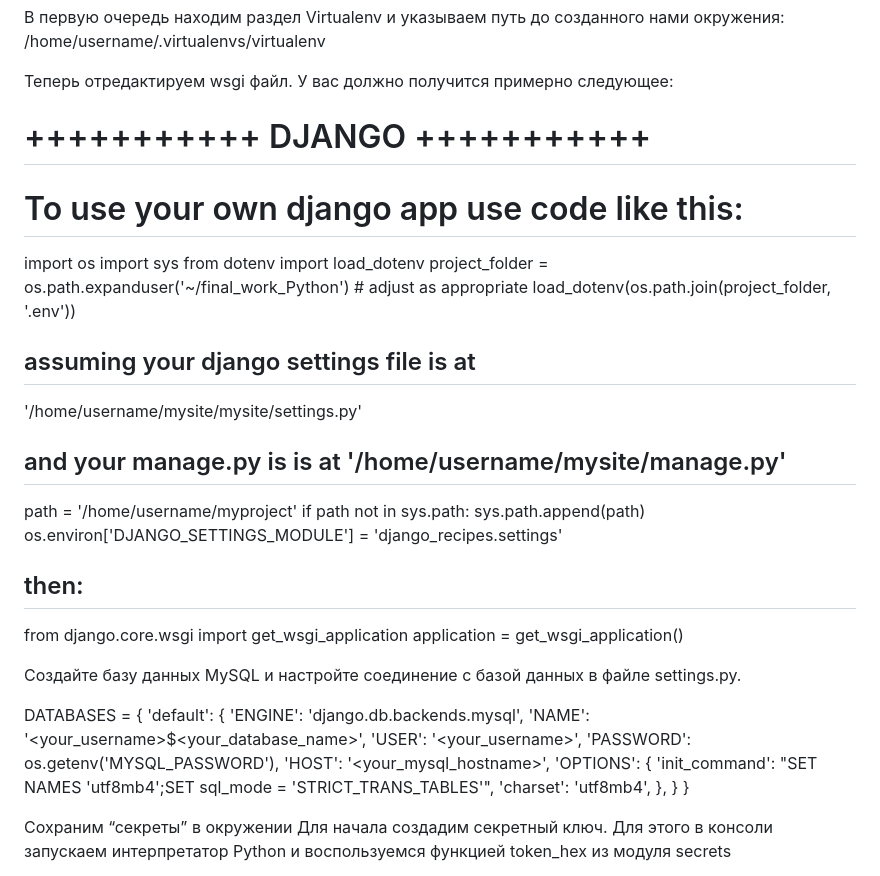
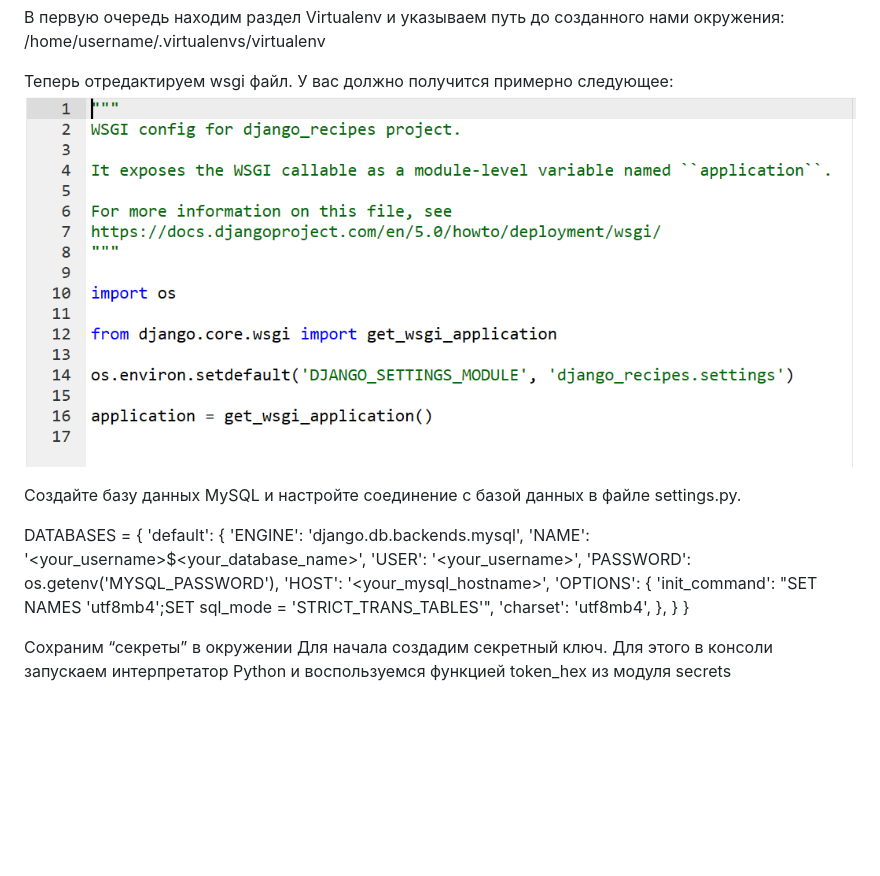
Before and after one commit to Alhafat/final_work_Python, a Markdown page: README.MD, the part around the change. Drawn GitHub-style; pictures changed too: img.png (added); blank space fills up the shorter version.

```diff
--- a/README.MD
+++ b/README.MD
@@ -50,26 +50,7 @@ pip install -r requirements.txt
 
 Теперь отредактируем wsgi файл.
 У вас должно получится примерно следующее:
-# +++++++++++ DJANGO +++++++++++
-# To use your own django app use code like this:
-import os
-import sys
-from dotenv import load_dotenv
-project_folder = os.path.expanduser('~/final_work_Python') # adjust as
-appropriate
-load_dotenv(os.path.join(project_folder, '.env'))
-## assuming your django settings file is at
-'/home/username/mysite/mysite/settings.py'
-## and your manage.py is is at '/home/username/mysite/manage.py'
-path = '/home/username/myproject'
-if path not in sys.path:
-    sys.path.append(path)
-os.environ['DJANGO_SETTINGS_MODULE'] = 'django_recipes.settings'
-## then:
-from django.core.wsgi import get_wsgi_application
-application = get_wsgi_application()
-
-
+![img.png](img.png)
 
 Создайте базу данных MySQL и настройте соединение с базой данных в файле settings.py.
 
@@ -83,7 +64,7 @@ DATABASES = {
         'OPTIONS': {
                     'init_command': "SET NAMES 'utf8mb4';SET sql_mode = 'STRICT_TRANS_TABLES'",
                     'charset': 'utf8mb4',
-                },
+        },
     }
 }
 
```
